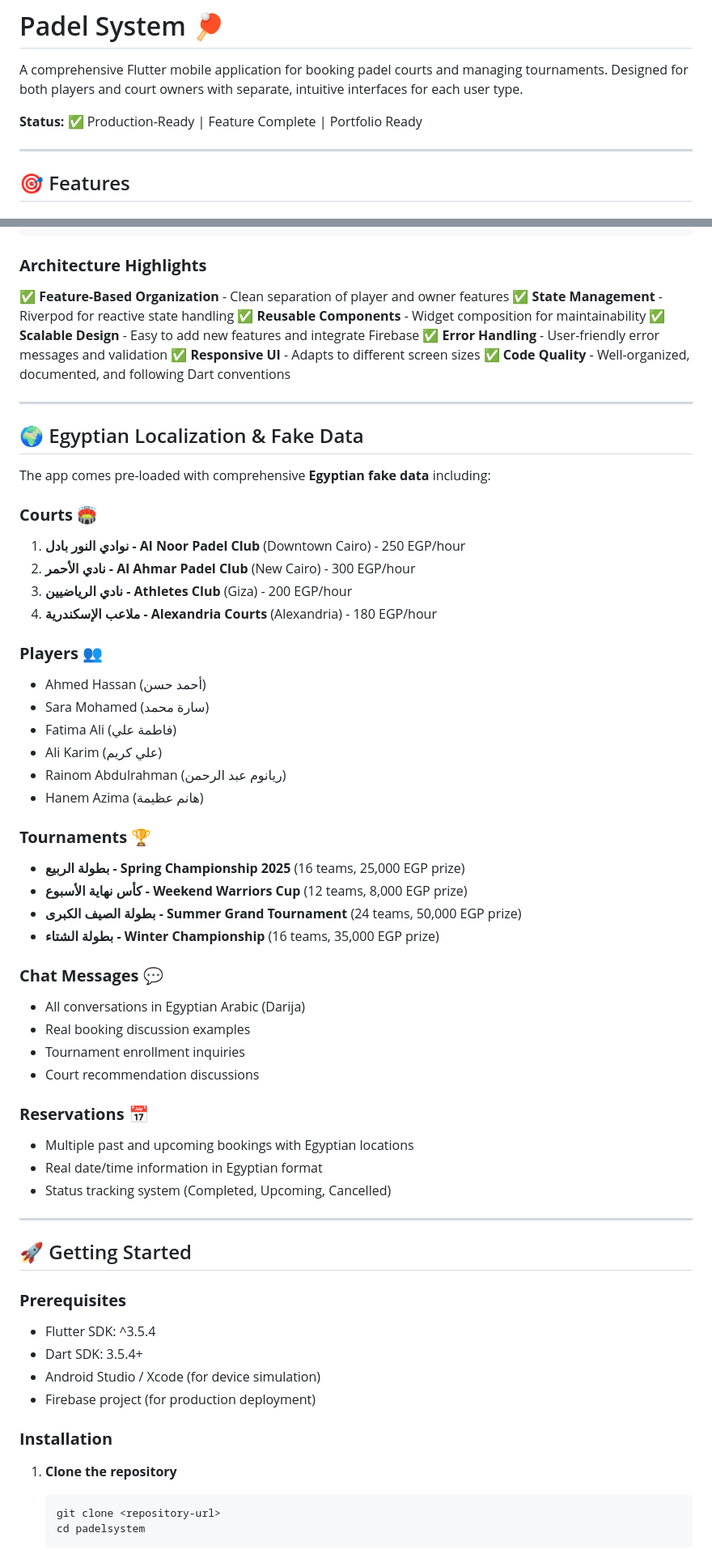
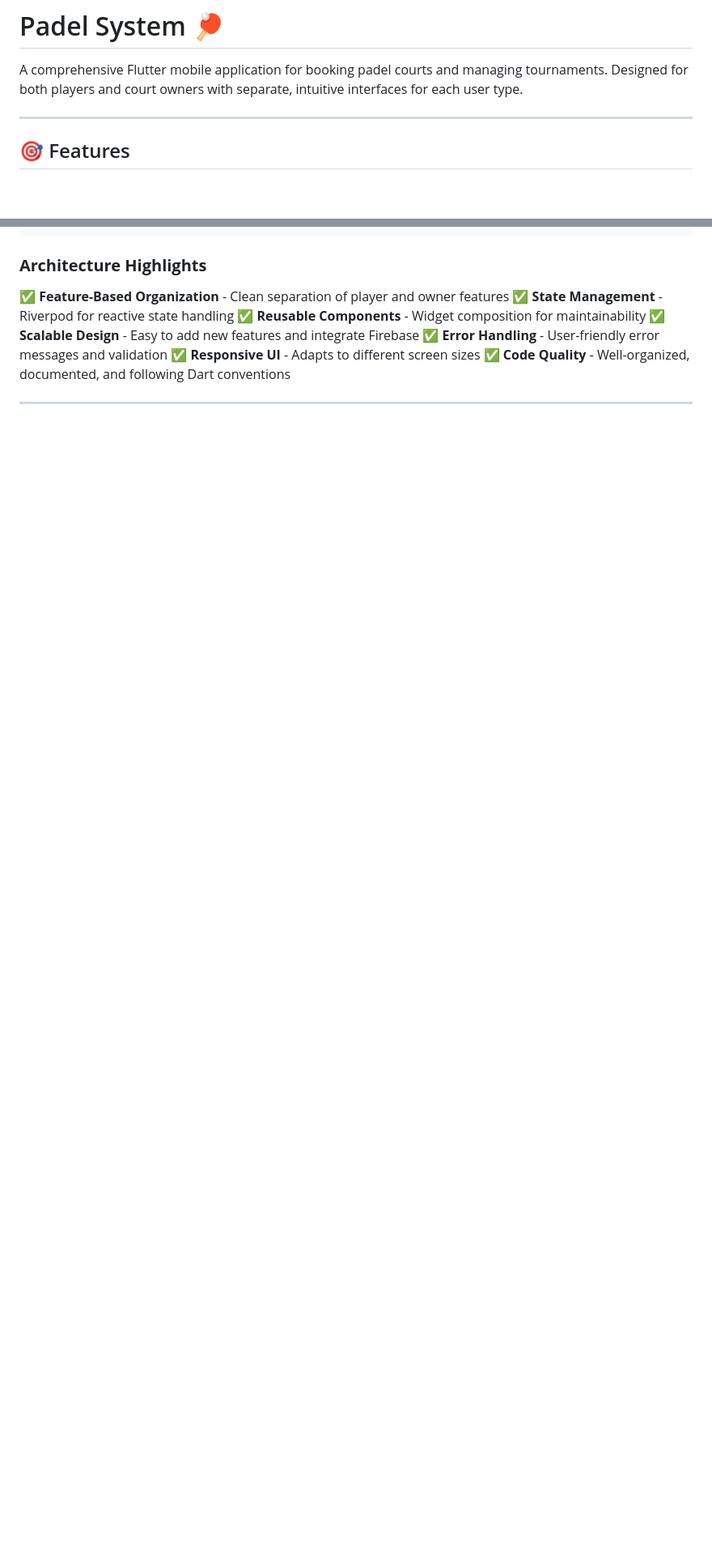
Before and after one commit to noaman03/paddel_mangment_system, a Markdown page: README.md, 2 parts joined by grey strips. Shown at 81% size. Drawn GitHub-style; blank space fills up the shorter version.

Commit message:
Revise README for clarity and updated features

````diff
--- a/README.md
+++ b/README.md
@@ -2,7 +2,6 @@
 
 A comprehensive Flutter mobile application for booking padel courts and managing tournaments. Designed for both players and court owners with separate, intuitive interfaces for each user type.
 
-**Status:** ✅ Production-Ready | Feature Complete | Portfolio Ready
 
 ---
 
@@ -116,56 +115,3 @@ lib/
 
 ---
 
-## 🌍 Egyptian Localization & Fake Data
-
-The app comes pre-loaded with comprehensive **Egyptian fake data** including:
-
-### **Courts** 🏟️
-1. **نوادي النور بادل - Al Noor Padel Club** (Downtown Cairo) - 250 EGP/hour
-2. **نادي الأحمر - Al Ahmar Padel Club** (New Cairo) - 300 EGP/hour
-3. **نادي الرياضيين - Athletes Club** (Giza) - 200 EGP/hour
-4. **ملاعب الإسكندرية - Alexandria Courts** (Alexandria) - 180 EGP/hour
-
-### **Players** 👥
-- Ahmed Hassan (أحمد حسن)
-- Sara Mohamed (سارة محمد)
-- Fatima Ali (فاطمة علي)
-- Ali Karim (علي كريم)
-- Rainom Abdulrahman (ريانوم عبد الرحمن)
-- Hanem Azima (هانم عظيمة)
-
-### **Tournaments** 🏆
-- **بطولة الربيع - Spring Championship 2025** (16 teams, 25,000 EGP prize)
-- **كأس نهاية الأسبوع - Weekend Warriors Cup** (12 teams, 8,000 EGP prize)
-- **بطولة الصيف الكبرى - Summer Grand Tournament** (24 teams, 50,000 EGP prize)
-- **بطولة الشتاء - Winter Championship** (16 teams, 35,000 EGP prize)
-
-### **Chat Messages** 💬
-- All conversations in Egyptian Arabic (Darija)
-- Real booking discussion examples
-- Tournament enrollment inquiries
-- Court recommendation discussions
-
-### **Reservations** 📅
-- Multiple past and upcoming bookings with Egyptian locations
-- Real date/time information in Egyptian format
-- Status tracking system (Completed, Upcoming, Cancelled)
-
----
-
-## 🚀 Getting Started
-
-### **Prerequisites**
-- Flutter SDK: ^3.5.4
-- Dart SDK: 3.5.4+
-- Android Studio / Xcode (for device simulation)
-- Firebase project (for production deployment)
-
-### **Installation**
-
-1. **Clone the repository**
-   ```bash
-   git clone <repository-url>
-   cd padelsystem
-   ```
-
````
Also changed, not shown: other parts of README.md (+1 -90 lines).
